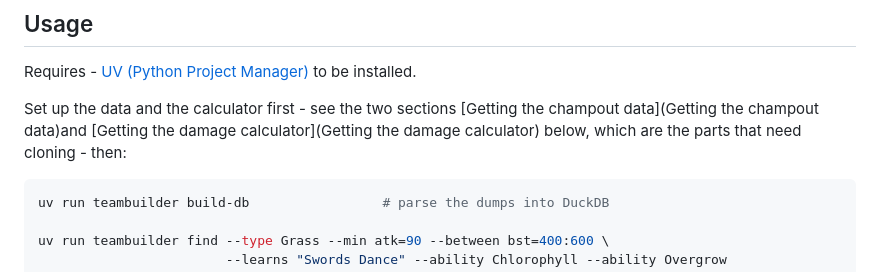
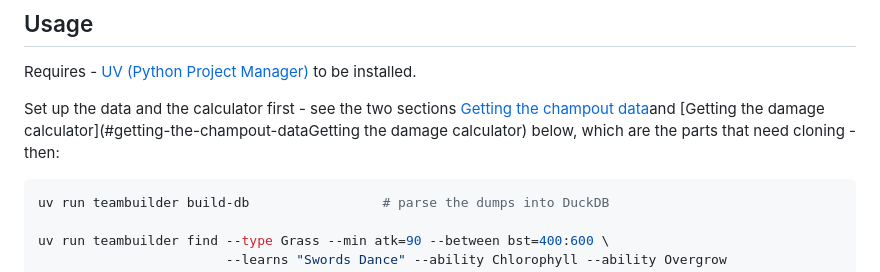
Before and after one commit to MiniMitre/teambuilder, a Markdown page: README.md, the part around the change. Rendered like a GitHub page.

Commit message:
Fix readme Links

````diff
--- a/README.md
+++ b/README.md
@@ -38,7 +38,7 @@ filters compose with `&` only for now - `|` is not built.
 
 Requires - [UV (Python Project Manager)](https://docs.astral.sh/uv/) to be installed.
 
-Set up the data and the calculator first - see the two sections [Getting the champout data](Getting the champout data)and [Getting the damage calculator](Getting the damage calculator) below, which are the parts that need cloning - then:
+Set up the data and the calculator first - see the two sections [Getting the champout data](#getting-the-champout-data)and [Getting the damage calculator](#getting-the-champout-dataGetting the damage calculator) below, which are the parts that need cloning - then:
 
 ```bash
 uv run teambuilder build-db                 # parse the dumps into DuckDB
````
